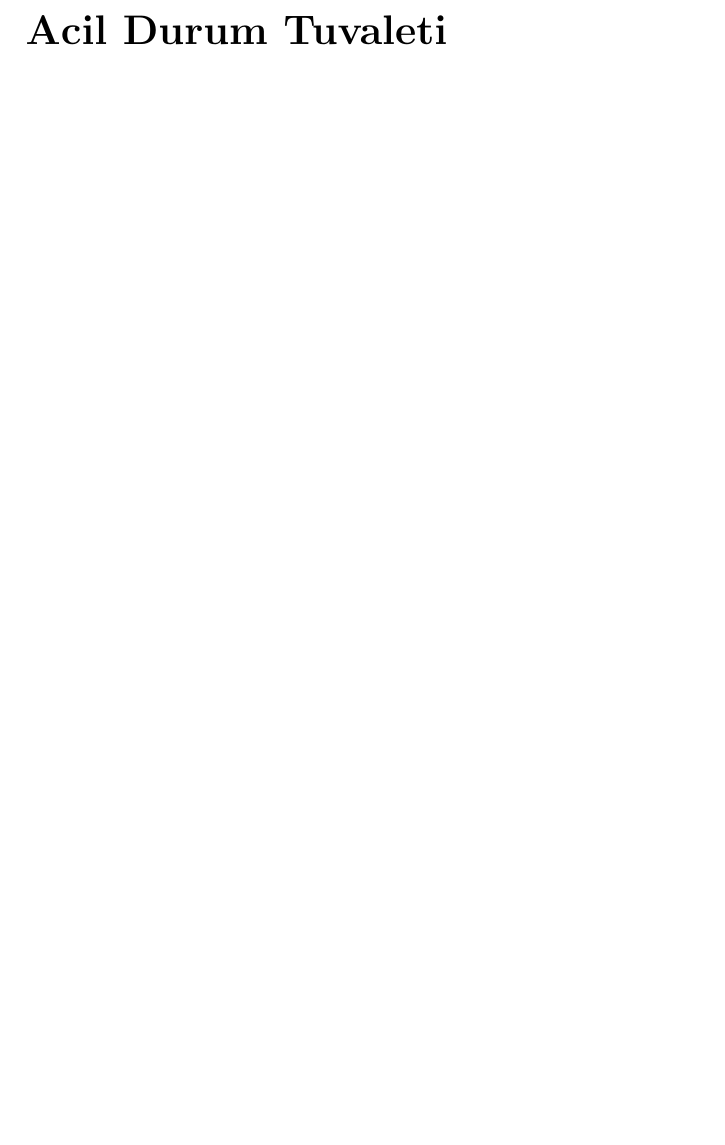
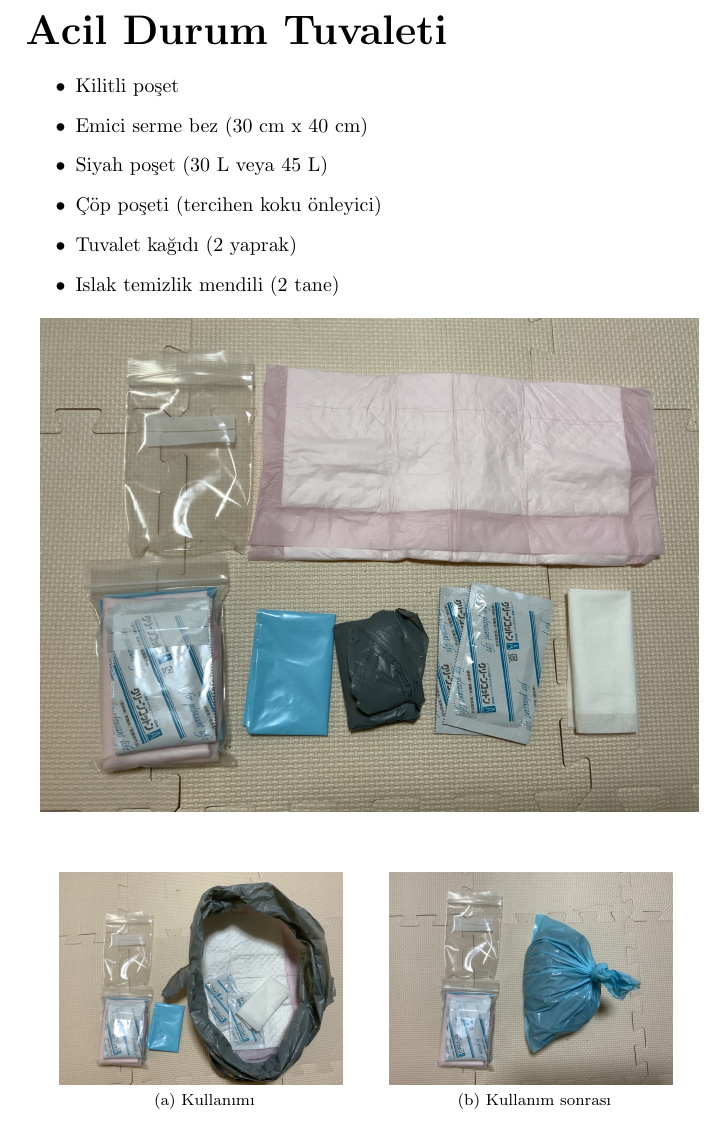
Before and after one commit to HilalNazli/AcilDurumCantasiHK, a LaTeX book (main.tex, which reads chapters/emergencyToilet.tex): part of page 5 of 11, cut so that both start at the same text. Compiled offline with pdfLaTeX.

Commit message:
add content for emergency toilet

```diff
--- a/chapters/emergencyToilet.tex
+++ b/chapters/emergencyToilet.tex
@@ -1 +1,22 @@
 \chapter*{Acil Durum Tuvaleti}
+
+\begin{itemize}
+	\item Kilitli poşet
+	\item Emici serme bez (30 cm x 40 cm)
+	\item Siyah poşet (30 L veya 45 L)
+	\item Çöp poşeti (tercihen koku önleyici)
+	\item Tuvalet kağıdı (2 yaprak)
+	\item Islak temizlik mendili (2 tane)
+\end{itemize}
+
+\centering\includegraphics[width=\textwidth,
+height = 0.45\textheight,
+keepaspectratio]
+{emergencyToilet01}
+
+\begin{figure}%
+	\centering
+	\subfloat[\centering Kullanımı]{{\includegraphics[width=5cm]{emergencyToilet02} }}%
+	\qquad
+	\subfloat[\centering Kullanım sonrası]{{\includegraphics[width=5cm]{emergencyToilet03} }}%
+\end{figure}
```
Also changed, not shown: images/emergencyToilet01.jpg (added), images/emergencyToilet02.jpg (added), images/emergencyToilet03.jpg (added).
